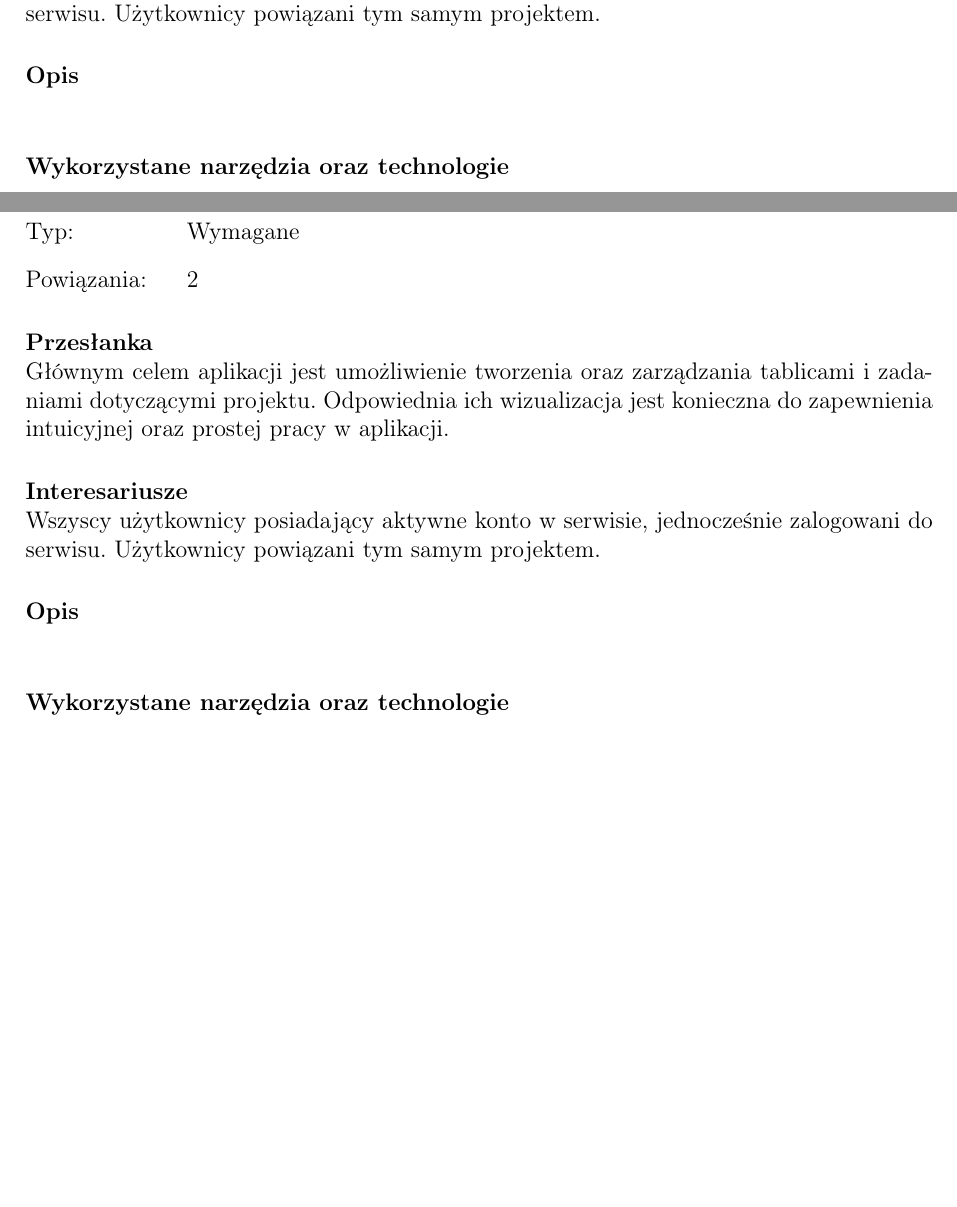
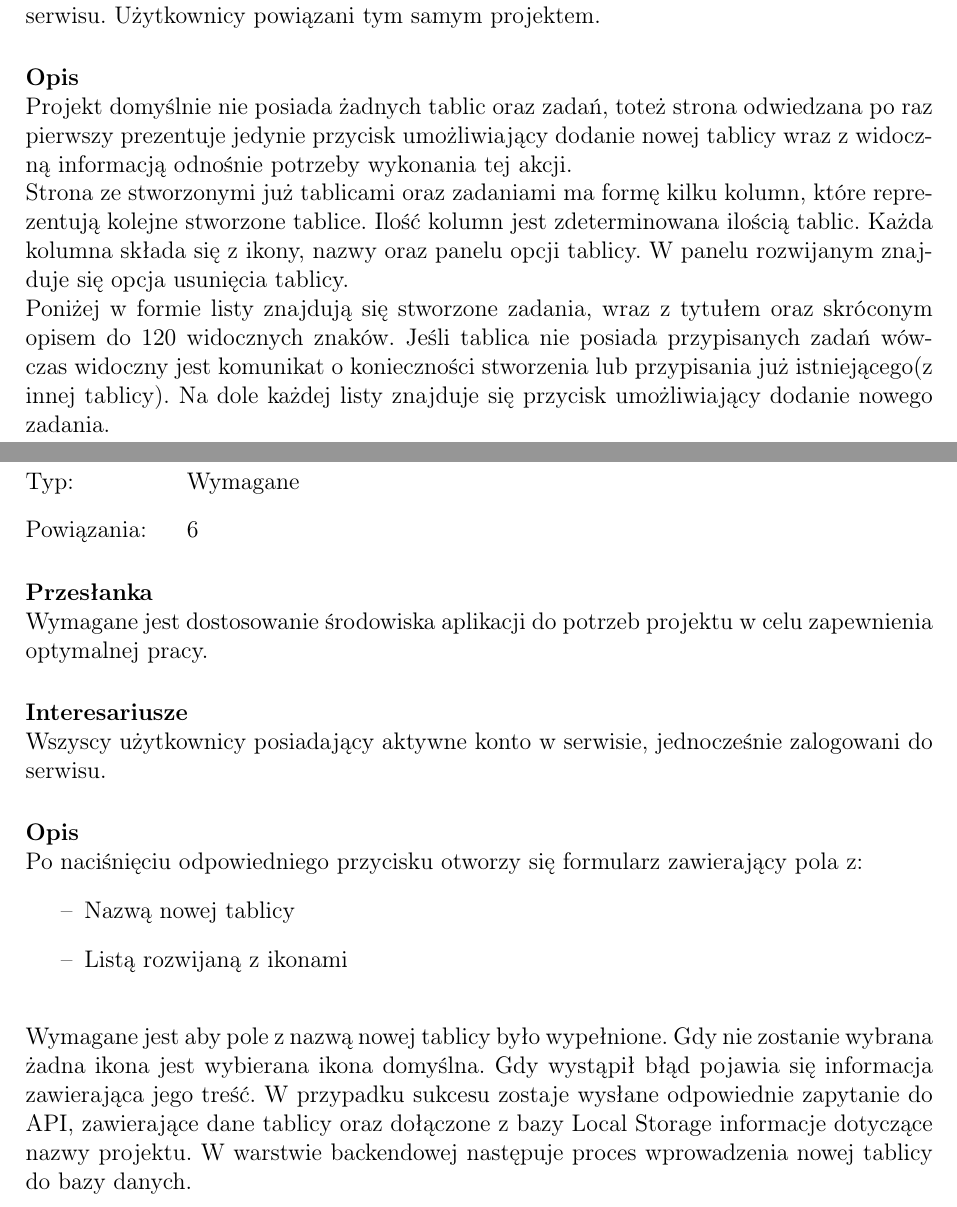
Before and after one commit to bakowroc/PracaDyplomowa_INZ2018, a LaTeX thesis (main.tex): two parts of pages 22 and 23 of 39, joined at a grey line, cut so that both start at the same text, the shorter picture padded with empty space. Compiled offline with LaTeX, dvips and Ghostscript.

Commit message:
Add funcs

```diff
--- a/main.tex
+++ b/main.tex
@@ -356,26 +367,32 @@ Głównym celem aplikacji jest umożliwienie tworzenia oraz zarządzania tablica
 Wszyscy użytkownicy posiadający aktywne konto w serwisie, jednocześnie zalogowani do serwisu. Użytkownicy powiązani tym samym projektem.
 
 \paragraph{Opis}\ \\
-
-\paragraph{Wykorzystane narzędzia oraz technologie}\ \\
+Projekt domyślnie nie posiada żadnych tablic oraz zadań, toteż strona odwiedzana po raz pierwszy prezentuje jedynie przycisk umożliwiający dodanie nowej tablicy wraz z widoczną informacją odnośnie potrzeby wykonania tej akcji. \\
+Strona ze stworzonymi już tablicami oraz zadaniami ma formę kilku kolumn, które reprezentują kolejne stworzone tablice. Ilość kolumn jest zdeterminowana ilością tablic. Każda kolumna składa się z ikony, nazwy oraz panelu opcji tablicy. W panelu rozwijanym znajduje się opcja usunięcia tablicy. \\
+Poniżej w formie listy znajdują się stworzone zadania, wraz z tytułem oraz skróconym opisem do 120 widocznych znaków. Jeśli tablica nie posiada przypisanych zadań wówczas widoczny jest komunikat o konieczności stworzenia lub przypisania już istniejącego(z innej tablicy). Na dole każdej listy znajduje się przycisk umożliwiający dodanie nowego zadania.
 \newpage
 
 \subsubsection{Dodawanie nowej tablicy}
 \begin{labeling}{Nr wymagania}
 \item [Nr wymagania:] 7
 \item [Typ:] Wymagane
-\item [Powiązania:] 2
+\item [Powiązania:] 6
 \end{labeling}
 
 \paragraph{Przesłanka}\ \\
-Głównym celem aplikacji jest umożliwienie tworzenia oraz zarządzania tablicami i zadaniami dotyczącymi projektu. Odpowiednia ich wizualizacja jest konieczna do zapewnienia intuicyjnej oraz prostej pracy w aplikacji.
+Wymagane jest dostosowanie środowiska aplikacji do potrzeb projektu w celu zapewnienia optymalnej pracy.
 
 \paragraph{Interesariusze}\ \\
-Wszyscy użytkownicy posiadający aktywne konto w serwisie, jednocześnie zalogowani do serwisu. Użytkownicy powiązani tym samym projektem.
+Wszyscy użytkownicy posiadający aktywne konto w serwisie, jednocześnie zalogowani do serwisu.
 
 \paragraph{Opis}\ \\
-
-\paragraph{Wykorzystane narzędzia oraz technologie}\ \\
+Po naciśnięciu odpowiedniego przycisku otworzy się formularz zawierający pola z:
+\begin{itemize}
+  \item[--] Nazwą nowej tablicy
+  \item[--] Listą rozwijaną z ikonami
+\end{itemize}
+\ \\
+Wymagane jest aby pole z nazwą nowej tablicy było wypełnione. Gdy nie zostanie wybrana żadna ikona jest wybierana ikona domyślna. Gdy wystąpił błąd pojawia się informacja zawierająca jego treść. W przypadku sukcesu zostaje wysłane odpowiednie zapytanie do API, zawierające dane tablicy oraz dołączone z bazy Local Storage informacje dotyczące nazwy projektu. W warstwie backendowej następuje proces wprowadzenia nowej tablicy do bazy danych.
 \newpage
 
 \subsubsection{Edycja istniejącej tablicy}
```
Also changed, not shown: main.tex (31 more changed lines).
